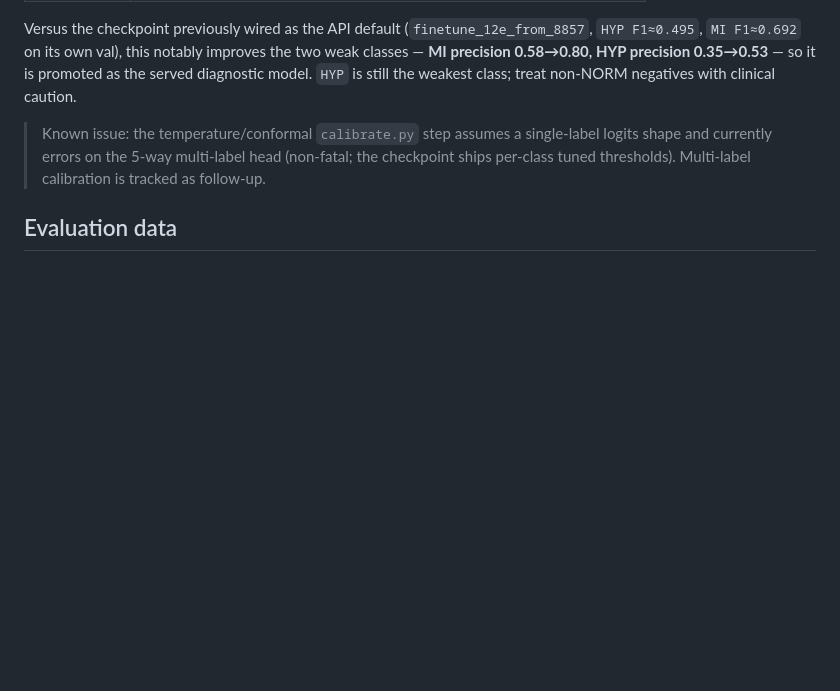
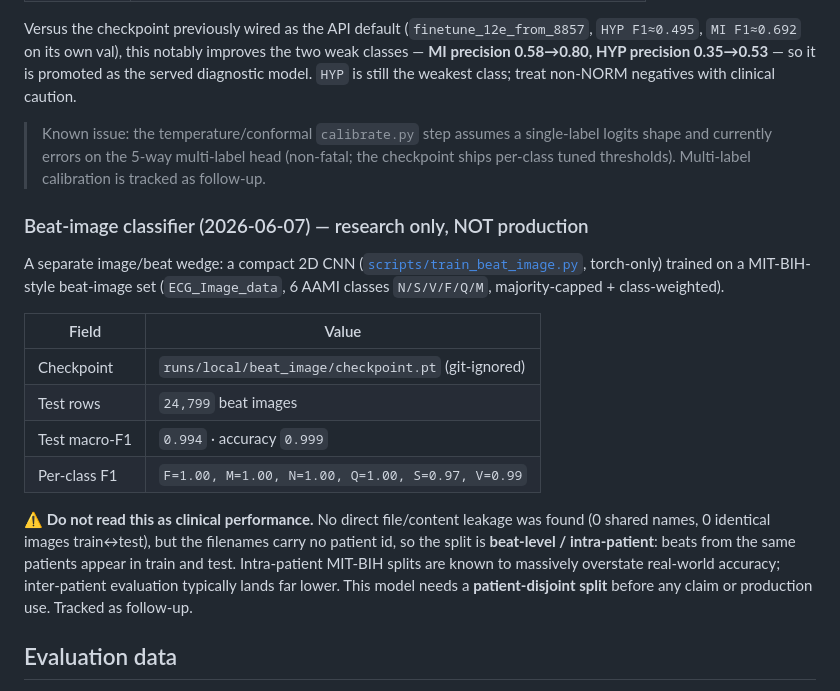
Before and after one commit to Davmunrey/Heartcheck, a Markdown page: docs/MODEL_CARD.md, the part around the change. Drawn GitHub-style; blank space fills up the shorter version.

Commit message:
docs(model-card): record beat-image classifier (research only, intra-patient caveat)
Test macro-F1 0.994 on ECG_Image_data (6 AAMI classes) but split is
beat-level/intra-patient (no patient id in filenames; 0 direct leakage found).
Flag as NOT clinical performance; needs patient-disjoint eval before production.

```diff
--- a/docs/MODEL_CARD.md
+++ b/docs/MODEL_CARD.md
@@ -103,6 +103,28 @@ the weakest class; treat non-NORM negatives with clinical caution.
 > (non-fatal; the checkpoint ships per-class tuned thresholds). Multi-label
 > calibration is tracked as follow-up.
 
+### Beat-image classifier (2026-06-07) — research only, NOT production
+
+A separate image/beat wedge: a compact 2D CNN
+([`scripts/train_beat_image.py`](../scripts/train_beat_image.py), torch-only)
+trained on a MIT-BIH-style beat-image set (`ECG_Image_data`, 6 AAMI classes
+`N/S/V/F/Q/M`, majority-capped + class-weighted).
+
+| Field | Value |
+|-------|-------|
+| Checkpoint | `runs/local/beat_image/checkpoint.pt` (git-ignored) |
+| Test rows | `24,799` beat images |
+| Test macro-F1 | `0.994` · accuracy `0.999` |
+| Per-class F1 | `F=1.00, M=1.00, N=1.00, Q=1.00, S=0.97, V=0.99` |
+
+**⚠️ Do not read this as clinical performance.** No direct file/content leakage
+was found (0 shared names, 0 identical images train↔test), but the filenames
+carry no patient id, so the split is **beat-level / intra-patient**: beats from
+the same patients appear in train and test. Intra-patient MIT-BIH splits are
+known to massively overstate real-world accuracy; inter-patient evaluation
+typically lands far lower. This model needs a **patient-disjoint split** before
+any claim or production use. Tracked as follow-up.
+
 ## Evaluation data
 
 - **Synthetic**: described in [`docs/DATASHEET_SYNTH.md`](DATASHEET_SYNTH.md). Generated deterministically per seed; covers perspective, blur, glare and shading augmentations.
```
